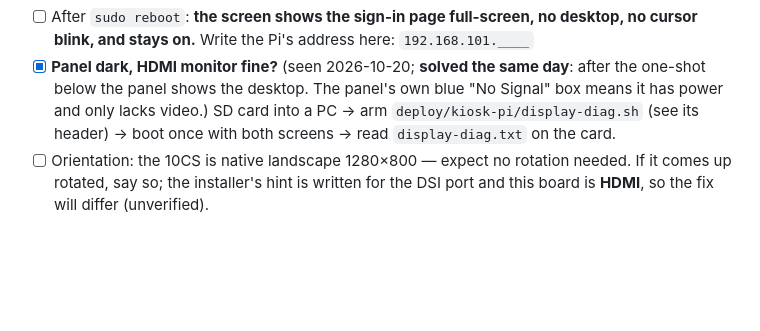
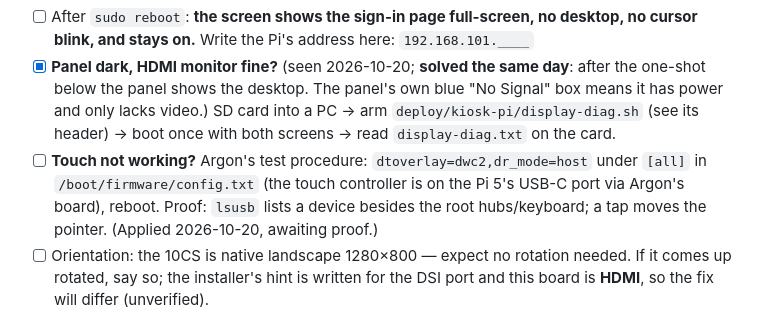
Before and after one commit to otherlands/SigninApp, a Markdown page: docs/pi-kiosk-bench-card.md, the part around the change. Rendered like a GitHub page; blank space fills up the shorter version.

```diff
--- a/docs/pi-kiosk-bench-card.md
+++ b/docs/pi-kiosk-bench-card.md
@@ -66,6 +66,7 @@ What the script prints and what it must say:
 
 - [ ] After `sudo reboot`: **the screen shows the sign-in page full-screen, no desktop, no cursor blink, and stays on.** Write the Pi's address here: `192.168.101.____`
 - [x] **Panel dark, HDMI monitor fine?** (seen 2026-10-20; **solved the same day**: after the one-shot below the panel shows the desktop. The panel's own blue "No Signal" box means it has power and only lacks video.) SD card into a PC → arm `deploy/kiosk-pi/display-diag.sh` (see its header) → boot once with both screens → read `display-diag.txt` on the card.
+- [ ] **Touch not working?** Argon's test procedure: `dtoverlay=dwc2,dr_mode=host` under `[all]` in `/boot/firmware/config.txt` (the touch controller is on the Pi 5's USB-C port via Argon's board), reboot. Proof: `lsusb` lists a device besides the root hubs/keyboard; a tap moves the pointer. (Applied 2026-10-20, awaiting proof.)
 - [ ] Orientation: the 10CS is native landscape 1280×800 — expect no rotation needed. If it comes up rotated, say so; the installer's hint is written for the DSI port and this board is **HDMI**, so the fix will differ (unverified).
 
 ## 4 · Prove the card path  (≈ 5 min — this is the first real end-to-end on the kiosk)
```
Also changed, not shown: README.md (+1 -1 lines).
